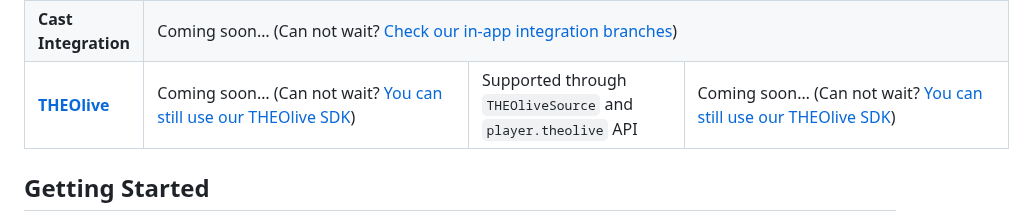
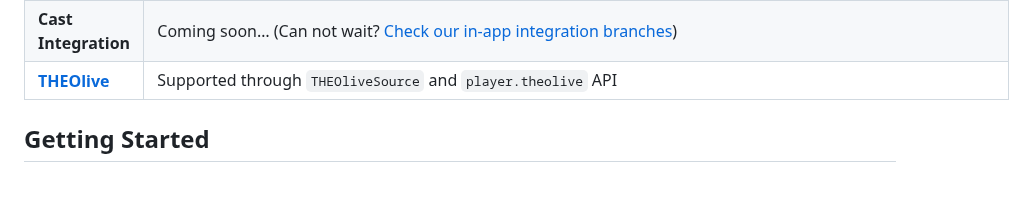
Before and after one commit to THEOplayer/flutter-theoplayer-sdk, a Markdown page: flutter_theoplayer_sdk/flutter_theoplayer_sdk/README.md, the part around the change. GitHub-like rendering; blank space fills up the shorter version.

```diff
--- a/flutter_theoplayer_sdk/flutter_theoplayer_sdk/README.md
+++ b/flutter_theoplayer_sdk/flutter_theoplayer_sdk/README.md
@@ -114,9 +114,7 @@ Note: If you use Texture-based rendering (SURFACE_TEXTURE and SURFACE_PRODUCER)
 </tr>
 <tr>
 <td><strong><a href="https://github.com/THEOplayer/flutter-theoplayer-sdk/blob/main/doc/theolive.md">THEOlive</a></strong></td>
-<td>Coming soon… (Can not wait? <a href="https://github.com/THEOplayer/flutter-theolive-sdk">You can still use our THEOlive SDK</a>)</td>
-<td>Supported through <code>THEOliveSource</code> and <code>player.theolive</code> API</td>
-<td>Coming soon… (Can not wait? <a href="https://github.com/THEOplayer/flutter-theolive-sdk">You can still use our THEOlive SDK</a>)</td>
+<td colspan="3">Supported through <code>THEOliveSource</code> and <code>player.theolive</code> API</td>
 </tr>
 </tbody>
 </table>
```
